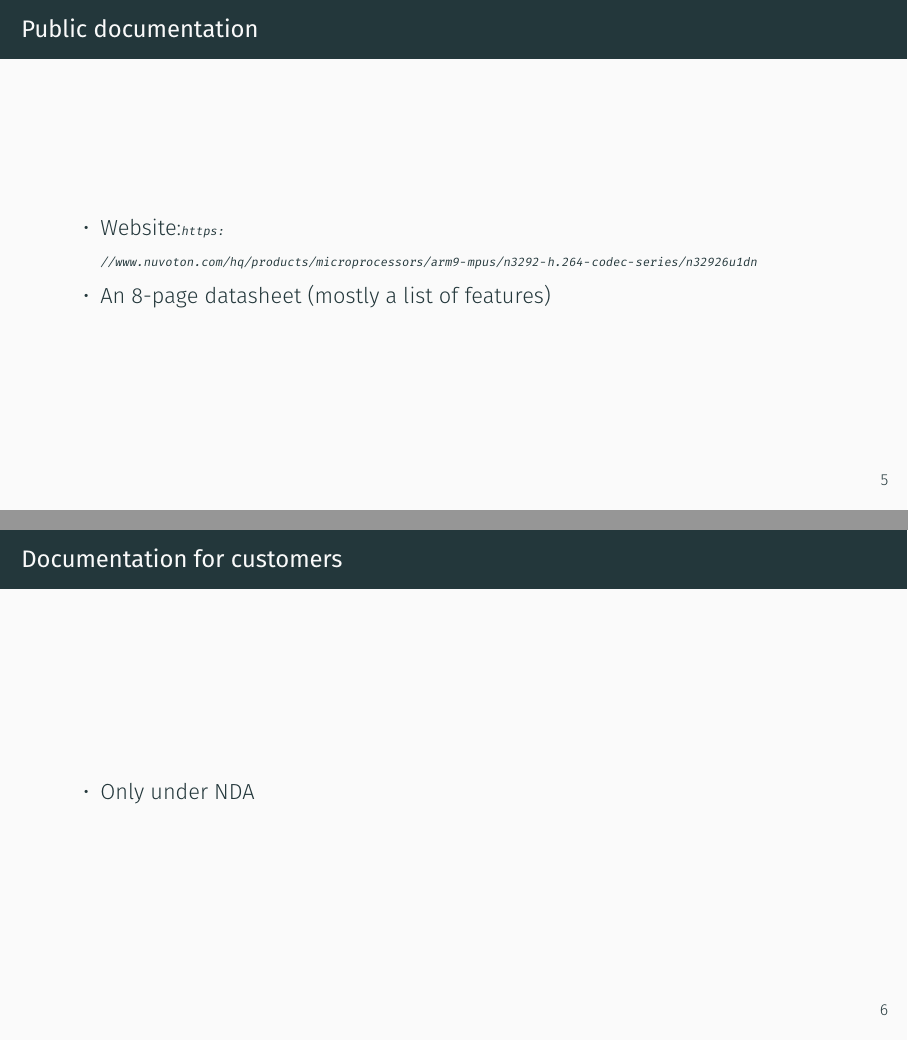
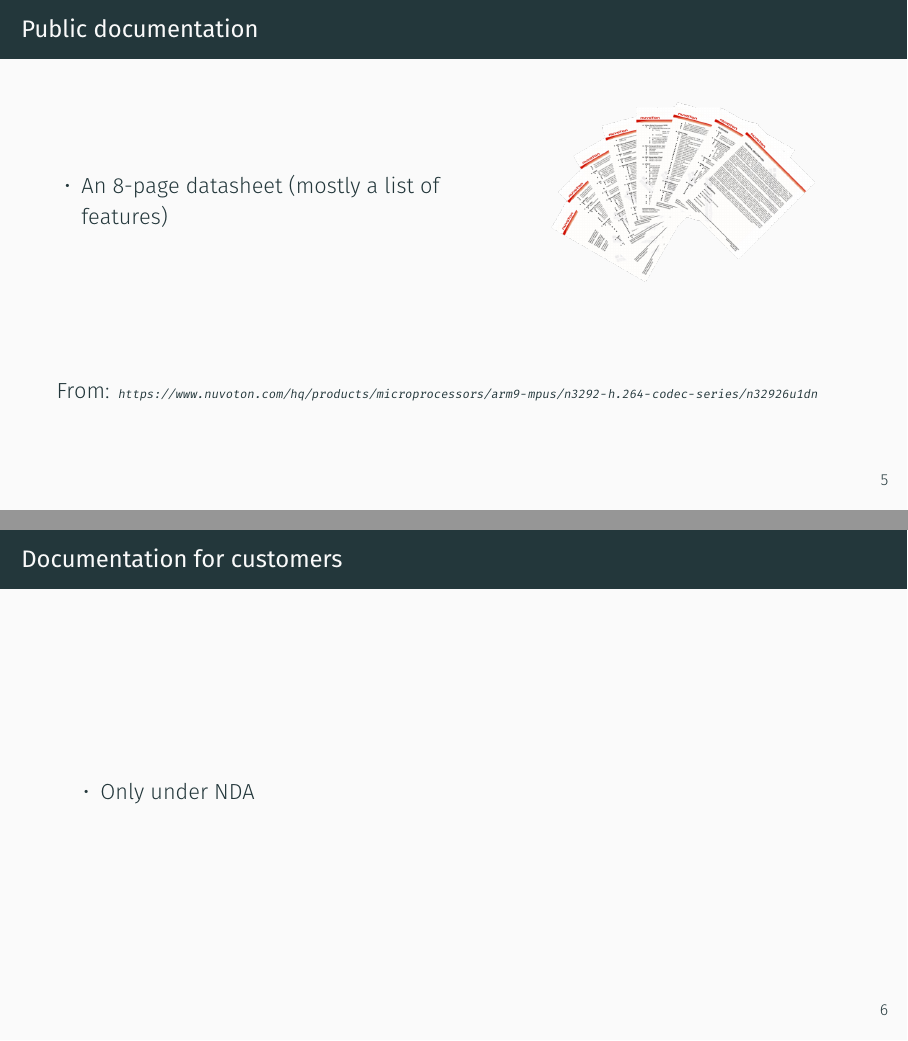
Before and after one commit to lucaceresoli/docs, LaTeX slides (terrible-bsp/terrible-bsp.tex): pages 9 and 10 of 54, joined at a grey line. Compiled offline with XeLaTeX.

Commit message:
terrible-bsp: documentation: add datasheet thumbnails and review layout

```diff
--- a/terrible-bsp/terrible-bsp.tex
+++ b/terrible-bsp/terrible-bsp.tex
@@ -111,11 +111,18 @@
 \section{Documentation}
 
 \begin{frame}{Public documentation}
-  \begin{itemize}
-  \item Website:{\tiny
-    \url{https://www.nuvoton.com/hq/products/microprocessors/arm9-mpus/n3292-h.264-codec-series/n32926u1dn}}
-  \item An 8-page datasheet (mostly a list of features)
-  \end{itemize}
+  \begin{columns}
+    \column{0.6\textwidth}
+    \begin{itemize}
+    \item An 8-page datasheet (mostly a list of features)
+    \end{itemize}
+    \column{0.4\textwidth}
+    \includegraphics[height=0.4\textheight]{images/datasheet.png}
+  \end{columns}
+
+  \vspace{0.2\textheight}
+
+  From: {\tiny\url{https://www.nuvoton.com/hq/products/microprocessors/arm9-mpus/n3292-h.264-codec-series/n32926u1dn}}
 \end{frame}
 
 \begin{frame}{Documentation for customers}
```
Also changed, not shown: terrible-bsp/images/datasheet.png (added).
